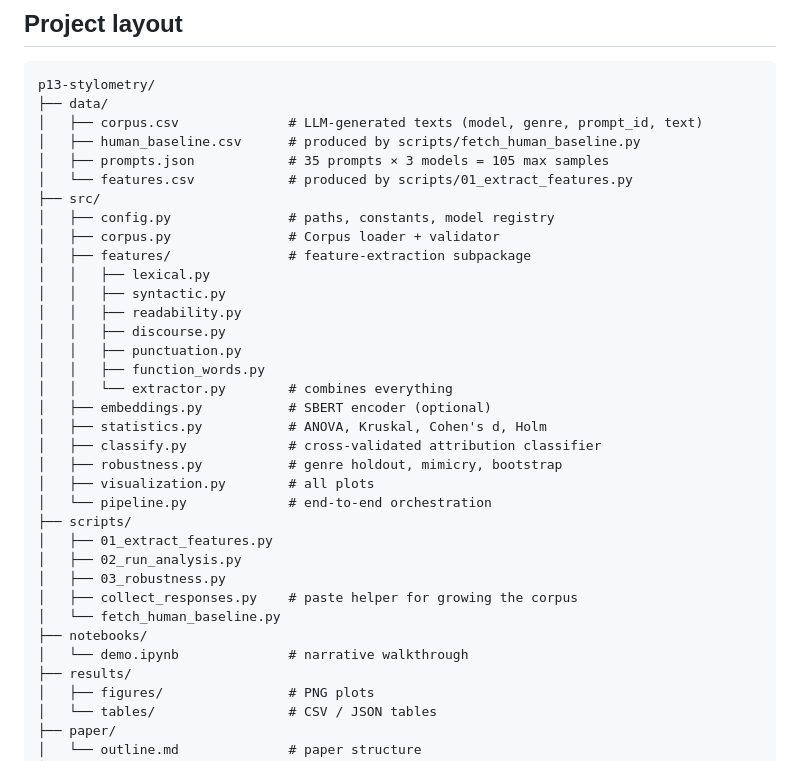
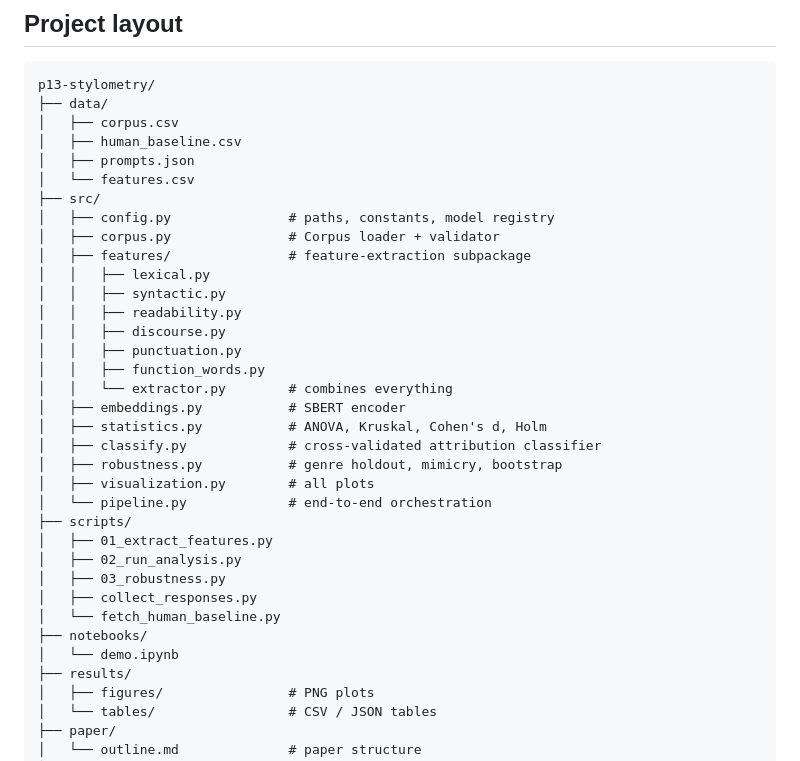
Before and after one commit to ZeinabAbbas22/P13-Stylometric-analysis-of-LLMs, a Markdown page: README.md, the part around the change. GitHub-like rendering.

Commit message:
Format README.md for consistency

````diff
--- a/README.md
+++ b/README.md
@@ -37,10 +37,10 @@ We answer this empirically by:
 ```
 p13-stylometry/
 ├── data/
-│   ├── corpus.csv              # LLM-generated texts (model, genre, prompt_id, text)
-│   ├── human_baseline.csv      # produced by scripts/fetch_human_baseline.py
-│   ├── prompts.json            # 35 prompts × 3 models = 105 max samples
-│   └── features.csv            # produced by scripts/01_extract_features.py
+│   ├── corpus.csv
+│   ├── human_baseline.csv
+│   ├── prompts.json
+│   └── features.csv
 ├── src/
 │   ├── config.py               # paths, constants, model registry
 │   ├── corpus.py               # Corpus loader + validator
@@ -52,7 +52,7 @@ p13-stylometry/
 │   │   ├── punctuation.py
 │   │   ├── function_words.py
 │   │   └── extractor.py        # combines everything
-│   ├── embeddings.py           # SBERT encoder (optional)
+│   ├── embeddings.py           # SBERT encoder
 │   ├── statistics.py           # ANOVA, Kruskal, Cohen's d, Holm
 │   ├── classify.py             # cross-validated attribution classifier
 │   ├── robustness.py           # genre holdout, mimicry, bootstrap
@@ -62,10 +62,10 @@ p13-stylometry/
 │   ├── 01_extract_features.py
 │   ├── 02_run_analysis.py
 │   ├── 03_robustness.py
-│   ├── collect_responses.py    # paste helper for growing the corpus
+│   ├── collect_responses.py
 │   └── fetch_human_baseline.py
 ├── notebooks/
-│   └── demo.ipynb              # narrative walkthrough
+│   └── demo.ipynb
 ├── results/
 │   ├── figures/                # PNG plots
 │   └── tables/                 # CSV / JSON tables
````
